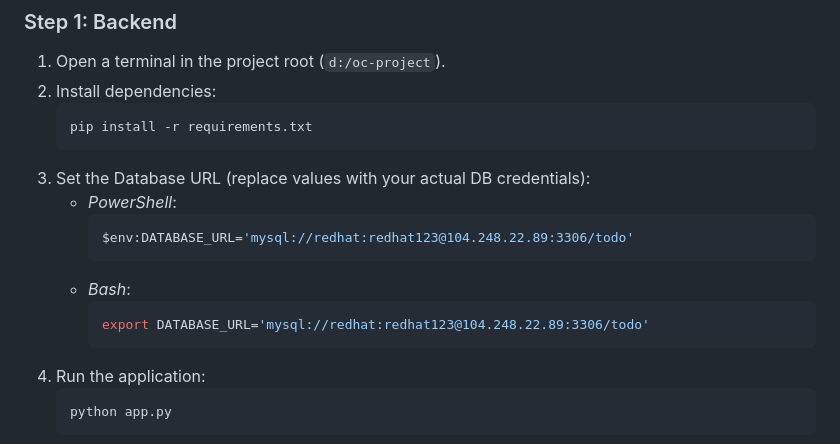
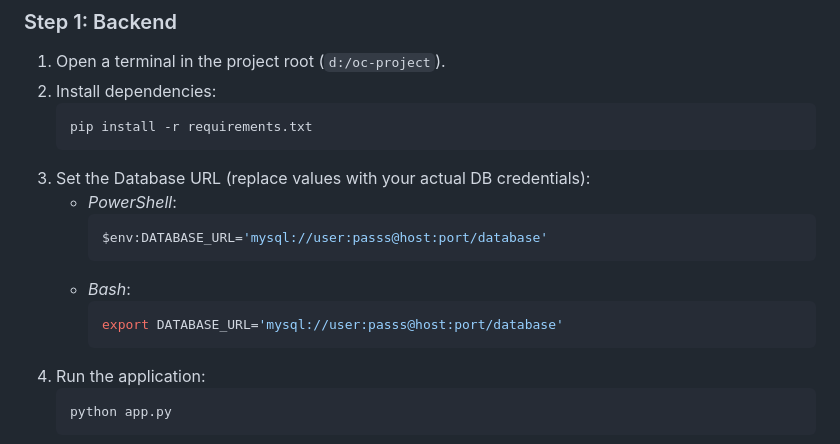
Before and after one commit to alielesawy/oc-images-for-practice, a Markdown page: README.md, the part around the change. Drawn GitHub-style.

Commit message:
docs: update database URL examples to use generic placeholders

````diff
--- a/README.md
+++ b/README.md
@@ -39,11 +39,11 @@ Run the apps directly on your machine without containers for quick iteration.
 3.  Set the Database URL (replace values with your actual DB credentials):
     *   *PowerShell*:
         ```powershell
-        $env:DATABASE_URL='mysql://redhat:redhat123@104.248.22.89:3306/todo'
+        $env:DATABASE_URL='mysql://user:passs@host:port/database'
         ```
     *   *Bash*:
         ```bash
-        export DATABASE_URL='mysql://redhat:redhat123@104.248.22.89:3306/todo'
+        export DATABASE_URL='mysql://user:passs@host:port/database'
         ```
 4.  Run the application:
     ```bash
````
